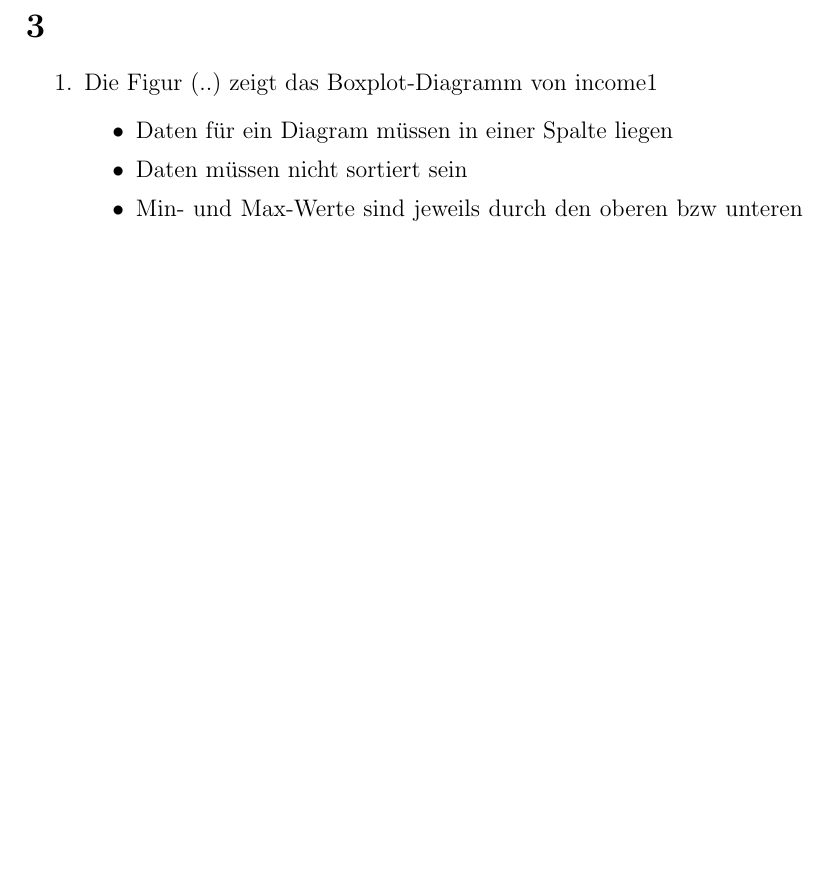
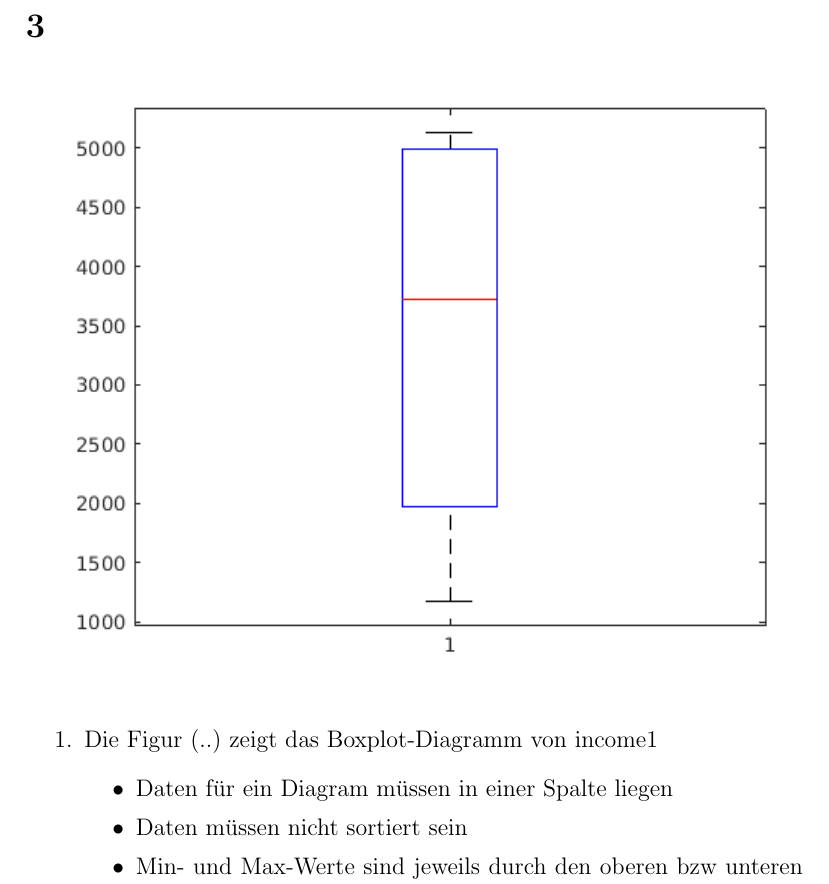
Before and after one commit to wahrwolf/sose16-dami, a LaTeX document (Aufgabe-01/out/Blatt-01.tex, which reads Aufgabe-01/out/Teilaufgaben/1.3.tex): part of page 2 of 2 before the commit and part of page 2 of 3 after it, cut so that both start at the same text, the shorter picture padded with empty space. Compiled offline with pdfLaTeX.

Commit message:
income1 Graphik hinzugefügt

```diff
--- a/Aufgabe-01/out/Teilaufgaben/1.3.tex
+++ b/Aufgabe-01/out/Teilaufgaben/1.3.tex
@@ -1,3 +1,5 @@
+\includegraphics{Graphik/income1}
+
 \begin{enumerate}
 	\item Die Figur (..) zeigt das Boxplot-Diagramm von income1
 	\begin{itemize}
```
Also changed, not shown: Aufgabe-01/out/Graphik/income1.png (added).
